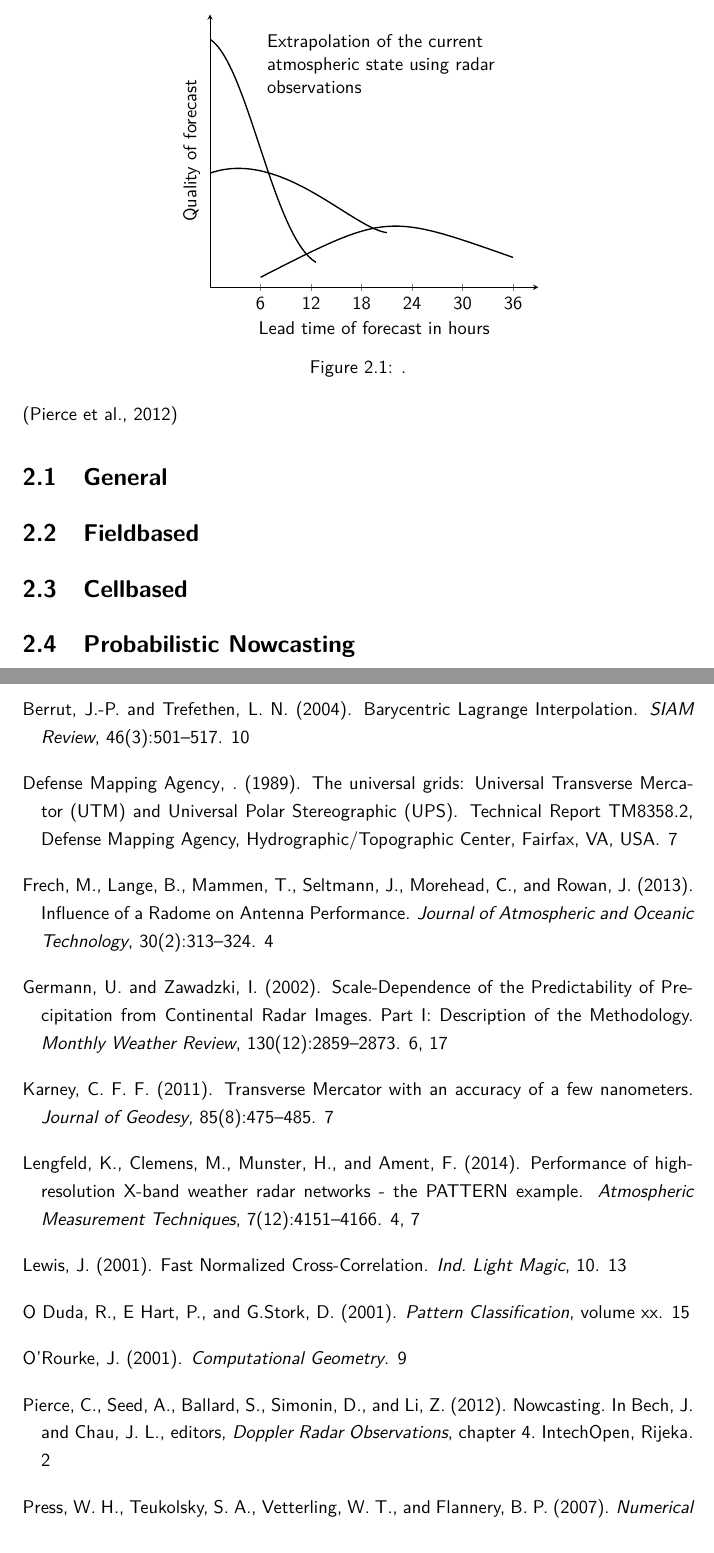
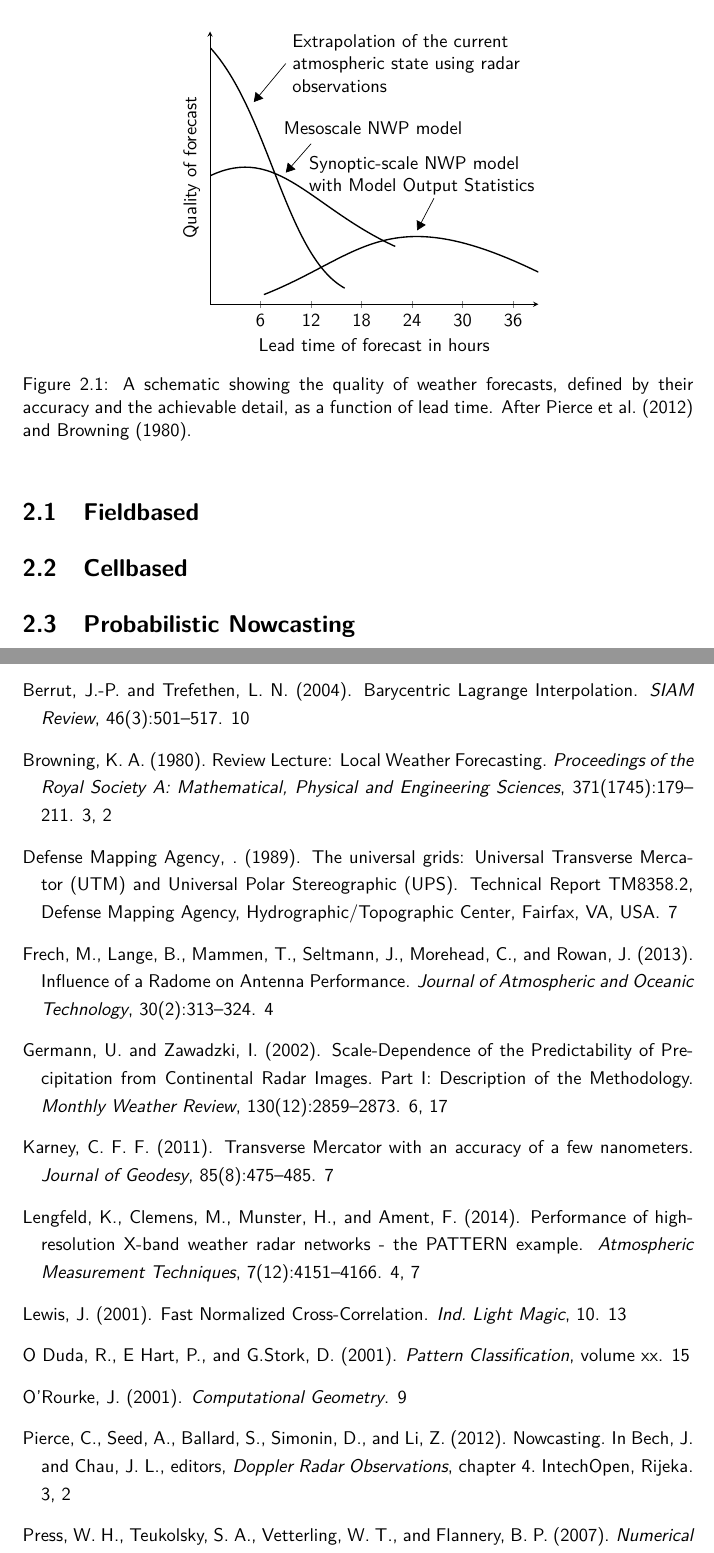
Before and after one commit to smichel/py_rainprog, a LaTeX thesis (MA.tex): two parts of pages 9 and 31 of 33, joined at a grey line, cut so that both start at the same text. Compiled offline with pdfLaTeX.

Commit message:
start of the background chapter

```diff
--- a/MA.tex
+++ b/MA.tex
@@ -211,13 +211,18 @@
 \chapter{Introduction}
 \pagenumbering{arabic}
 \chapter{Precipitation Nowcasting}
+\label{chap:nowcasting}
+
+
 \begin{figure}[!htbp]
 	\centering
-	\begin{tikzpicture}[]
+	\begin{tikzpicture}[
+			>=triangle 60,              % Nice arrows; your taste may be different
+			]
 	\begin{axis}[
 	axis x line=center,
 	axis y line=center,
-	xtick={0,1,2,3,4,5,6},
+	xtick={0,3,6,9,12,15,18},
 	ytick=\empty,
 	xticklabels={0,6,12,18,24,30,36},
     ylabel near ticks,
@@ -226,21 +231,27 @@
 	ylabel={Quality of forecast},
 	xmin=0,
 	ymin=0,
-	xmax=6.5,
-	ymax=5.5
+	xmax=19.5,
+	ymax=8.5
 	]
-	\draw[thick] (0,5) .. controls (0.75,4.5) and (1.25,1) .. (2.1,0.5);
-	\node at (3.5,4.5) [text width=5cm] {Extrapolation of the current \\atmospheric state using radar observations};
-	\draw[thick] (0,2.3) .. controls (1.4,2.8) and (2.8,1.2) .. (3.5,1.1);
-	\draw[thick] (1,0.2) .. controls (3.5,1.5) .. (6,0.6);
+	\draw[thick] (0,8) .. controls (3.5,6) and (4.5,1.5) .. (8,0.5);
+	\node at (12,7.5) [text width=5cm] {Extrapolation of the current atmospheric state using radar observations};
+	\draw [<-] (2.6,6.3)--(4.5,7.5);
+
+	\draw[thick] (0,4) .. controls (4,5) and (6,3) .. (11,1.8);
+	\node at (11.5,5.5) [text width=5cm] {Mesoscale NWP model};
+	\draw [<-] (4.5,4.1)--(6,5);
+
+	\draw[thick] (3.2,0.3) .. controls (9,1.5) and (10.5,3.3) .. (19.5,1);
+	\node at (13,4) [text width=5cm] {Synoptic-scale NWP model with Model Output Statistics};
+	\draw [<-] (12.3,2.3)--(13.3,3.3);
 	\end{axis}
 	\end{tikzpicture}
-	\caption{.}
-	\label{fig:prognosisScores}
+	\caption{A schematic showing the quality of weather forecasts, defined by their accuracy and the achievable detail, as a function of lead time. After \cite{Pierce12} and \cite{Browning1980}.}
+	\label{fig:prognosisquality}
 \end{figure}
 
-\citep{Pierce12}
-\section{General}
+
 \section{Fieldbased}
 \section{Cellbased}
 \section{Probabilistic Nowcasting}
```
Also changed, not shown: References.bib (+14 -0 lines).
